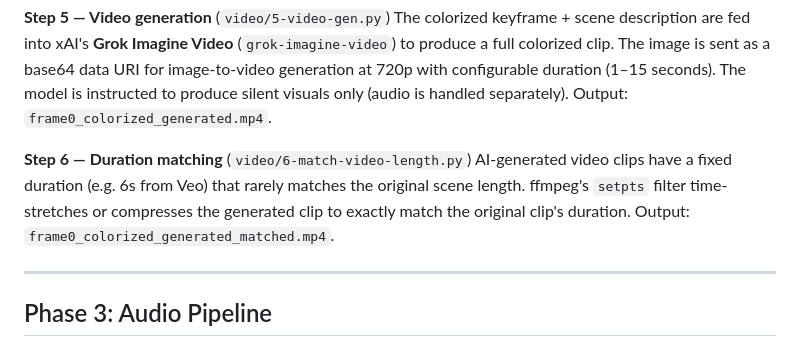
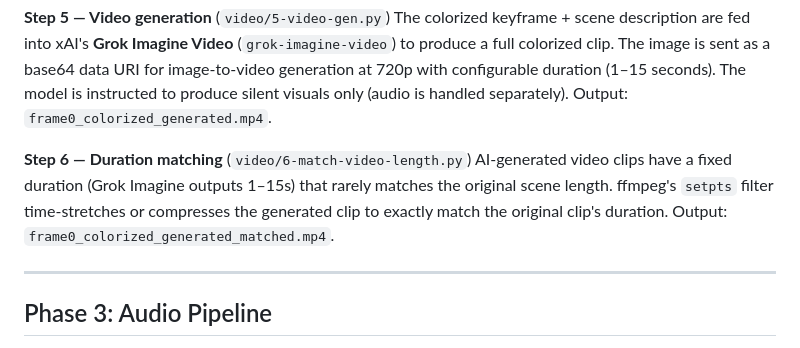
Before and after one commit to shreybirmiwal/GCinema, a Markdown page: README.md, the part around the change. Drawn GitHub-style.

Commit message:
Update README: fix Step 6 Veo reference to Grok Imagine
Made-with: Cursor

```diff
--- a/README.md
+++ b/README.md
@@ -72,7 +72,7 @@ The black-and-white `frame0.png` is sent to Gemini's image generation model (gem
 The colorized keyframe + scene description are fed into xAI's **Grok Imagine Video** (`grok-imagine-video`) to produce a full colorized clip. The image is sent as a base64 data URI for image-to-video generation at 720p with configurable duration (1–15 seconds). The model is instructed to produce silent visuals only (audio is handled separately). Output: `frame0_colorized_generated.mp4`.
 
 **Step 6 — Duration matching** (`video/6-match-video-length.py`)
-AI-generated video clips have a fixed duration (e.g. 6s from Veo) that rarely matches the original scene length. ffmpeg's `setpts` filter time-stretches or compresses the generated clip to exactly match the original clip's duration. Output: `frame0_colorized_generated_matched.mp4`.
+AI-generated video clips have a fixed duration (Grok Imagine outputs 1–15s) that rarely matches the original scene length. ffmpeg's `setpts` filter time-stretches or compresses the generated clip to exactly match the original clip's duration. Output: `frame0_colorized_generated_matched.mp4`.
 
 ---
 
```
